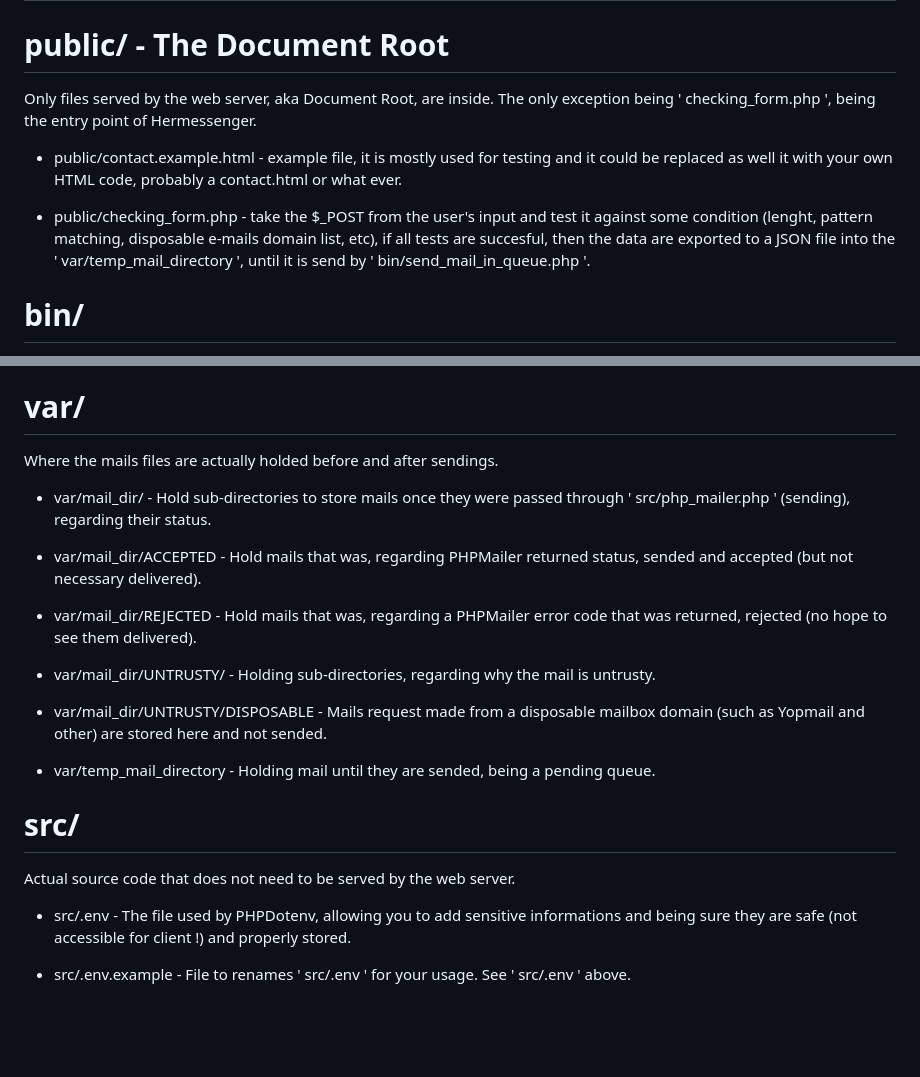
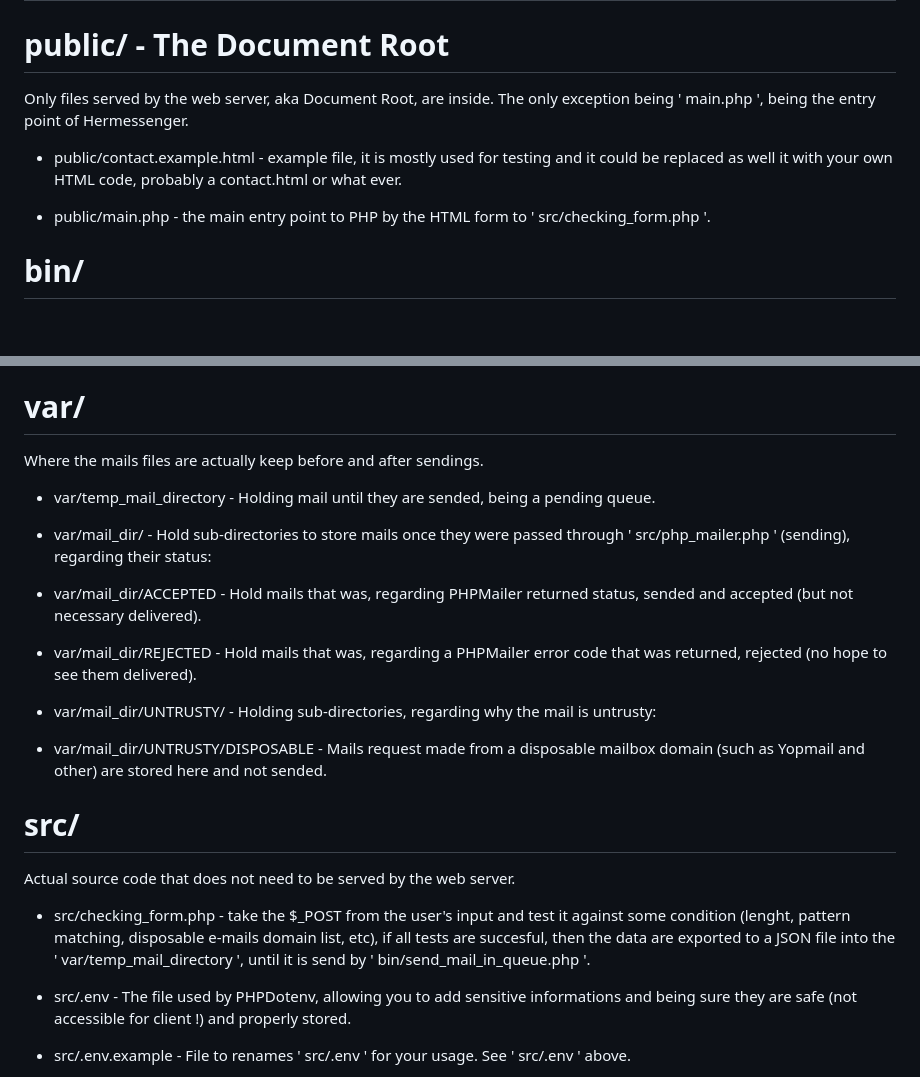
Before and after one commit to BarbeRousseLibre/hermessenger, a Markdown page: docs/ABOUT-FILES.md, 2 parts joined by grey strips. GitHub-like rendering; blank space fills up the shorter version.

Commit message:
Adding more info to docs/*.md

```diff
--- a/docs/ABOUT-FILES.md
+++ b/docs/ABOUT-FILES.md
@@ -2,11 +2,11 @@
 
 # public/ - The Document Root
 
-Only files served by the web server, aka Document Root, are inside. The only exception being ' checking_form.php ', being the entry point of Hermessenger.
+Only files served by the web server, aka Document Root, are inside. The only exception being ' main.php ', being the entry point of Hermessenger.
 
 - public/contact.example.html - example file, it is mostly used for testing and it could be replaced as well it with your own HTML code, probably a contact.html or what ever.
 
-- public/checking_form.php - take the $_POST from the user's input and test it against some condition (lenght, pattern matching, disposable e-mails domain list, etc), if all tests are succesful, then the data are exported to a JSON file into the ' var/temp_mail_directory ', until it is send by ' bin/send_mail_in_queue.php '.
+- public/main.php - the main entry point to PHP by the HTML form to ' src/checking_form.php '.
 
 # bin/
 
@@ -28,23 +28,25 @@ Where you could redirect output of some process, such as the crontask job callin
 
 # var/
 
-Where the mails files are actually holded before and after sendings.
+Where the mails files are actually keep before and after sendings.
 
-- var/mail_dir/ - Hold sub-directories to store mails once they were passed through ' src/php_mailer.php ' (sending), regarding their status.
+- var/temp_mail_directory - Holding mail until they are sended, being a pending queue.
+
+- var/mail_dir/ - Hold sub-directories to store mails once they were passed through ' src/php_mailer.php ' (sending), regarding their status:
 
 - var/mail_dir/ACCEPTED - Hold mails that was, regarding PHPMailer returned status, sended and accepted (but not necessary delivered).
 
 - var/mail_dir/REJECTED - Hold mails that was, regarding a PHPMailer error code that was returned, rejected (no hope to see them delivered).
 
-- var/mail_dir/UNTRUSTY/ - Holding sub-directories, regarding why the mail is untrusty.
+- var/mail_dir/UNTRUSTY/ - Holding sub-directories, regarding why the mail is untrusty:
 
 - var/mail_dir/UNTRUSTY/DISPOSABLE - Mails request made from a disposable mailbox domain (such as Yopmail and other) are stored here and not sended.
-
-- var/temp_mail_directory - Holding mail until they are sended, being a pending queue.
 
 # src/
 
 Actual source code that does not need to be served by the web server.
+
+- src/checking_form.php - take the $_POST from the user's input and test it against some condition (lenght, pattern matching, disposable e-mails domain list, etc), if all tests are succesful, then the data are exported to a JSON file into the ' var/temp_mail_directory ', until it is send by ' bin/send_mail_in_queue.php '.
 
 - src/.env - The file used by PHPDotenv, allowing you to add sensitive informations and being sure they are safe (not accessible for client !) and properly stored.
 
```
Also changed, not shown: docs/HOW-IT-WORKS.md (+1 -2 lines).
